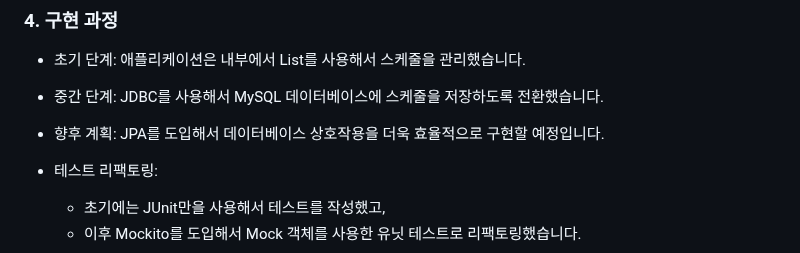
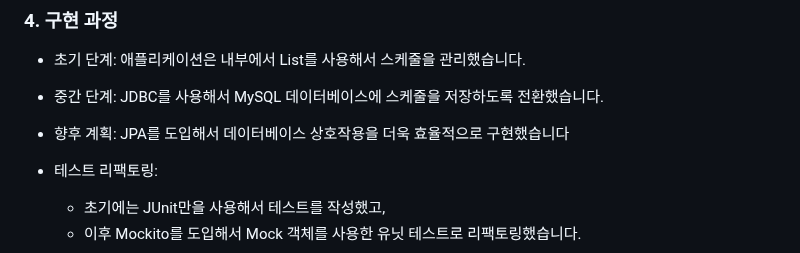
Before and after one commit to dami0806/schedule-management, a Markdown page: README.md, the part around one of its changes. Drawn GitHub-style.

```diff
--- a/README.md
+++ b/README.md
@@ -24,7 +24,7 @@
 ### 4. 구현 과정
 - 초기 단계: 애플리케이션은 내부에서 List를 사용해서 스케줄을 관리했습니다.
 - 중간 단계: JDBC를 사용해서 MySQL 데이터베이스에 스케줄을 저장하도록 전환했습니다.
-- 향후 계획: JPA를 도입해서 데이터베이스 상호작용을 더욱 효율적으로 구현할 예정입니다.
+- 향후 계획: JPA를 도입해서 데이터베이스 상호작용을 더욱 효율적으로 구현했습니다
 
 - 테스트 리팩토링:
   - 초기에는 JUnit만을 사용해서 테스트를 작성했고,
```
Also changed, not shown: other parts of README.md (+1 -1 lines).
